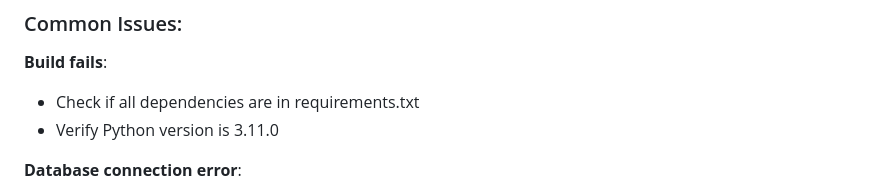
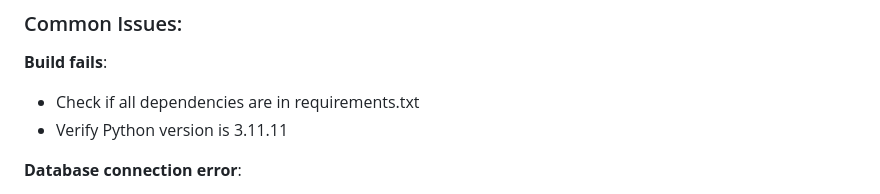
Before and after one commit to Knocktern/fresh-and-Updated, a Markdown page: DEPLOY_NOW.md, the part around the change. Rendered like a GitHub page.

Commit message:
Update docs with correct Python version

```diff
--- a/DEPLOY_NOW.md
+++ b/DEPLOY_NOW.md
@@ -119,7 +119,7 @@ python -c "import secrets; print(secrets.token_hex(32))"
 
 **Build fails**:
 - Check if all dependencies are in requirements.txt
-- Verify Python version is 3.11.0
+- Verify Python version is 3.11.11
 
 **Database connection error**:
 - Verify DATABASE_URL is set correctly
```
